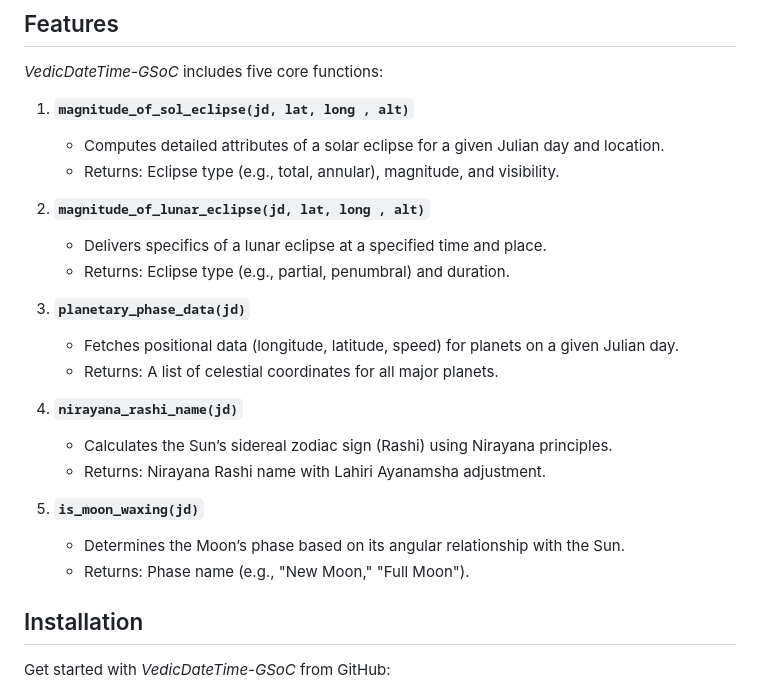
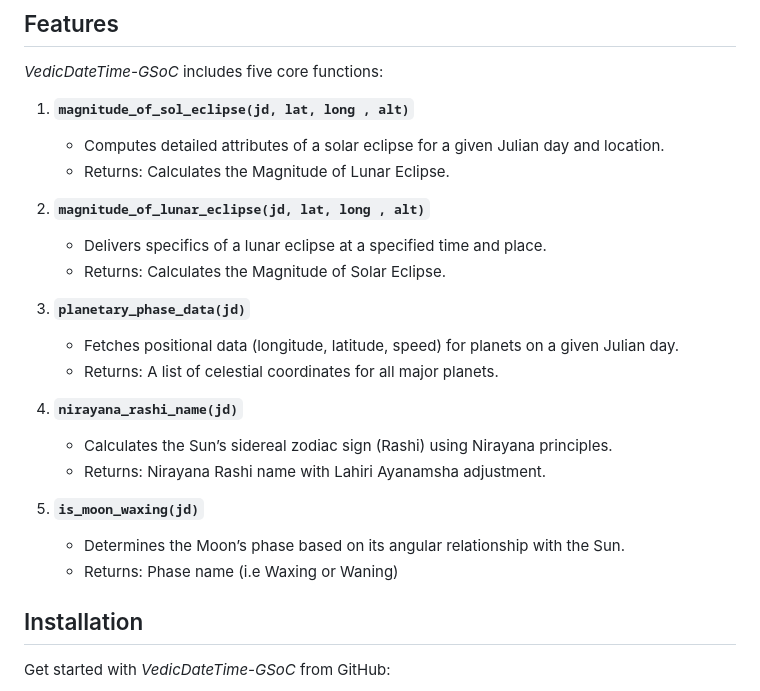
Before and after one commit to Ajay-singh1/VedicDateTime-GSoC, a Markdown page: README.md, the part around the change. GitHub-like rendering.

```diff
--- a/README.md
+++ b/README.md
@@ -11,11 +11,11 @@ Access the HTML Vignette for this package here:-
 
 1. **`magnitude_of_sol_eclipse(jd, lat, long , alt)`**
    - Computes detailed attributes of a solar eclipse for a given Julian day and location.
-   - Returns: Eclipse type (e.g., total, annular), magnitude, and visibility.
+   - Returns: Calculates the Magnitude of Lunar Eclipse.
 
 2. **`magnitude_of_lunar_eclipse(jd, lat, long , alt)`**
    - Delivers specifics of a lunar eclipse at a specified time and place.
-   - Returns: Eclipse type (e.g., partial, penumbral) and duration.
+   - Returns: Calculates the Magnitude of Solar Eclipse.
 
 3. **`planetary_phase_data(jd)`**
    - Fetches positional data (longitude, latitude, speed) for planets on a given Julian day.
@@ -27,7 +27,7 @@ Access the HTML Vignette for this package here:-
 
 5. **`is_moon_waxing(jd)`**
    - Determines the Moon’s phase based on its angular relationship with the Sun.
-   - Returns: Phase name (e.g., "New Moon," "Full Moon").
+   - Returns: Phase name (i.e Waxing or Waning)
 
 ## Installation
 Get started with *VedicDateTime-GSoC* from GitHub:
```
